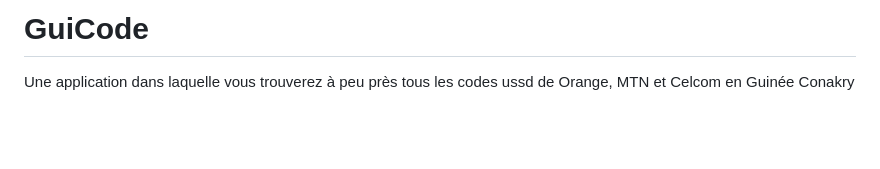
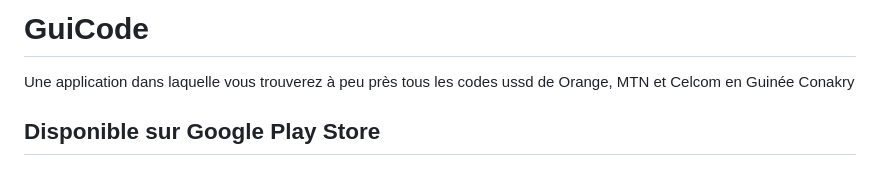
Before and after one commit to 4n-d3er-git/guicooode, a Markdown page: README.md, the part around the change. Rendered like a GitHub page; blank space fills up the shorter version.

```diff
--- a/README.md
+++ b/README.md
@@ -2,7 +2,7 @@
 # GuiCode
 
 Une application dans laquelle vous trouverez à peu près tous les codes ussd de Orange, MTN et Celcom en Guinée Conakry
-
+## Disponible sur Google Play Store
 [![Logo](https://github.com/4n-d3er-git/guicooode/blob/main/assets/logodeplaystore.png)](https://play.google.com/store/apps/details?id=com.guicode)
 
 ## Screenshots
```
